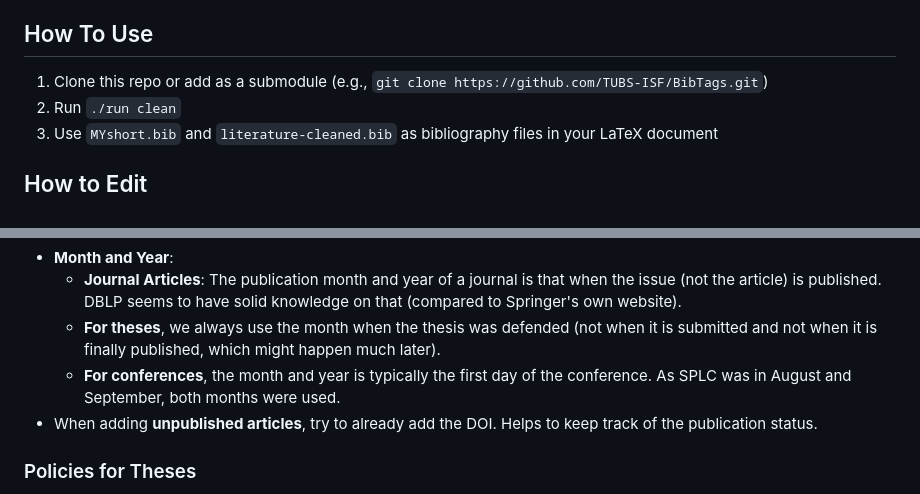
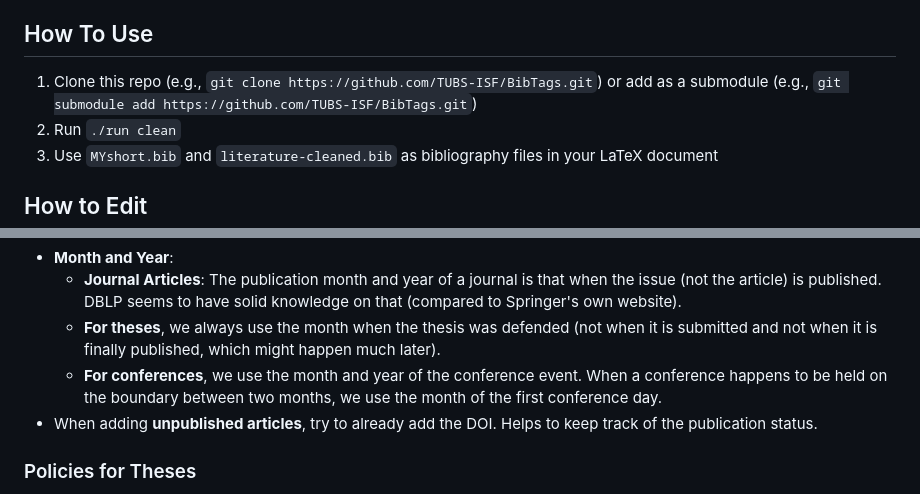
Before and after one commit to TUBS-ISF/BibTags, a Markdown page: README.md, 2 parts joined by grey strips. Rendered like a GitHub page.

```diff
--- a/README.md
+++ b/README.md
@@ -3,7 +3,7 @@
 This is BibTags, a BibTeX library that contains many curated literature references to papers in computer science, with a focus on variability and software product lines.
 
 ## How To Use
-1. Clone this repo or add as a submodule (e.g., `git clone https://github.com/TUBS-ISF/BibTags.git`)
+1. Clone this repo (e.g., `git clone https://github.com/TUBS-ISF/BibTags.git`) or add as a submodule (e.g., `git submodule add https://github.com/TUBS-ISF/BibTags.git`)
 2. Run `./run clean`
 3. Use `MYshort.bib` and `literature-cleaned.bib` as bibliography files in your LaTeX document
 
@@ -56,7 +56,7 @@ Entries and their fields are sorted by the `sort` script.
 - **Month and Year**:
   - **Journal Articles**: The publication month and year of a journal is that when the issue (not the article) is published. DBLP seems to have solid knowledge on that (compared to Springer's own website).
   - **For theses**, we always use the month when the thesis was defended (not when it is submitted and not when it is finally published, which might happen much later).
-  - **For conferences**, the month and year is typically the first day of the conference. As SPLC was in August and September, both months were used.
+  - **For conferences**, we use the month and year of the conference event. When a conference happens to be held on the boundary between two months, we use the month of the first conference day.
 - When adding **unpublished articles**, try to already add the DOI. Helps to keep track of the publication status.
 
 ### Policies for Theses
```
Also changed, not shown: other parts of README.md (+1 -1 lines).
